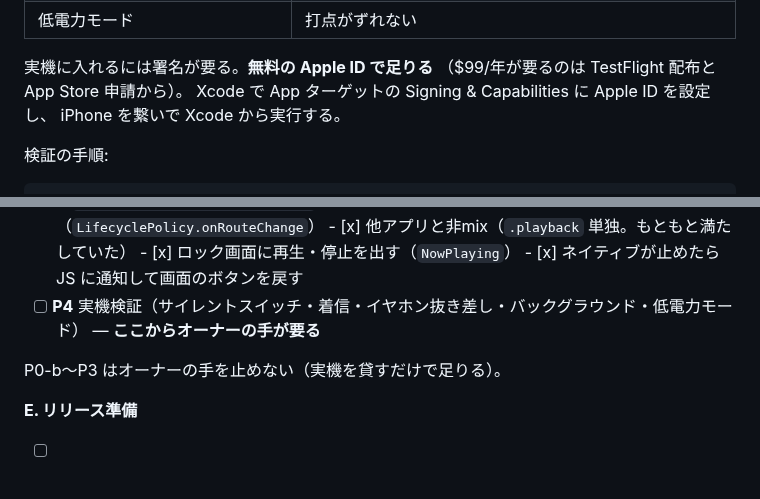
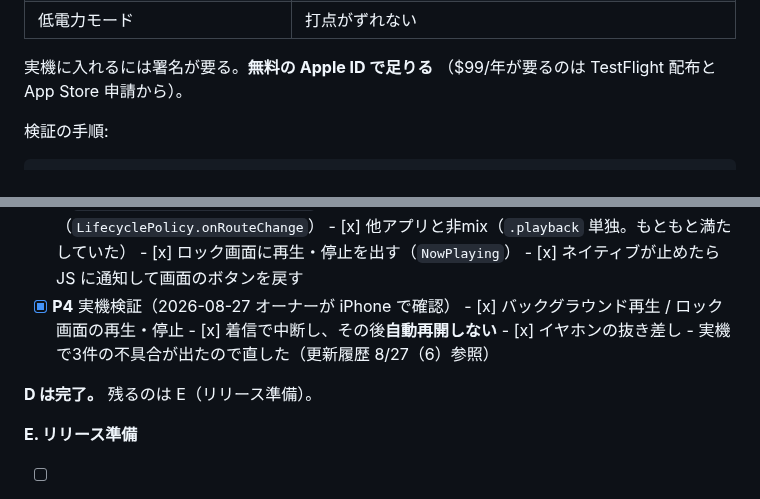
Before and after one commit to hy-tanebi/Claves, a Markdown page: docs/progress.md, 2 parts joined by grey strips. Drawn GitHub-style; folded sections open.

```diff
--- a/docs/progress.md
+++ b/docs/progress.md
@@ -37,8 +59,8 @@ P3 まで実装は済んだが、**割り込み・イヤホン抜去・バック
 
 実機に入れるには署名が要る。**無料の Apple ID で足りる**
 （$99/年が要るのは TestFlight 配布と App Store 申請から）。
-Xcode で App ターゲットの Signing & Capabilities に Apple ID を設定し、
-iPhone を繋いで Xcode から実行する。
+
+</details>
 
 検証の手順:
 
@@ -164,10 +186,13 @@ xcrun simctl io booted screenshot /tmp/s.png   # 起動直後は白いので数
       - [x] 他アプリと非mix（`.playback` 単独。もともと満たしていた）
       - [x] ロック画面に再生・停止を出す（`NowPlaying`）
       - [x] ネイティブが止めたら JS に通知して画面のボタンを戻す
-- [ ] **P4** 実機検証（サイレントスイッチ・着信・イヤホン抜き差し・バックグラウンド・低電力モード）
-      — **ここからオーナーの手が要る**
+- [x] **P4** 実機検証（2026-08-27 オーナーが iPhone で確認）
+      - [x] バックグラウンド再生 / ロック画面の再生・停止
+      - [x] 着信で中断し、その後**自動再開しない**
+      - [x] イヤホンの抜き差し
+      - 実機で3件の不具合が出たので直した（更新履歴 8/27（6）参照）
 
-P0-b〜P3 はオーナーの手を止めない（実機を貸すだけで足りる）。
+**D は完了。** 残るのは E（リリース準備）。
 
 **E. リリース準備**
 
```
Also changed, not shown: other parts of docs/progress.md (+49 -3 lines).
